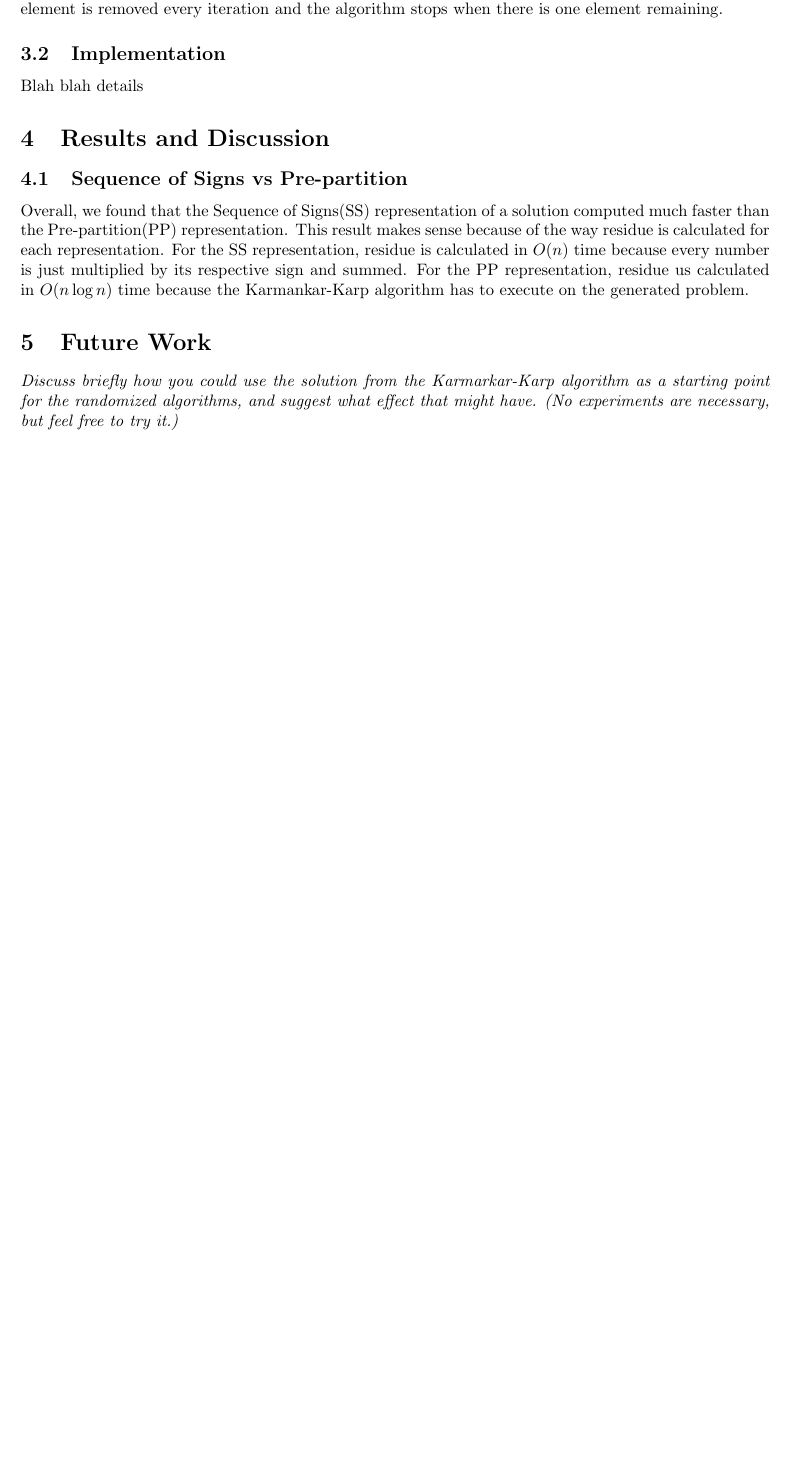
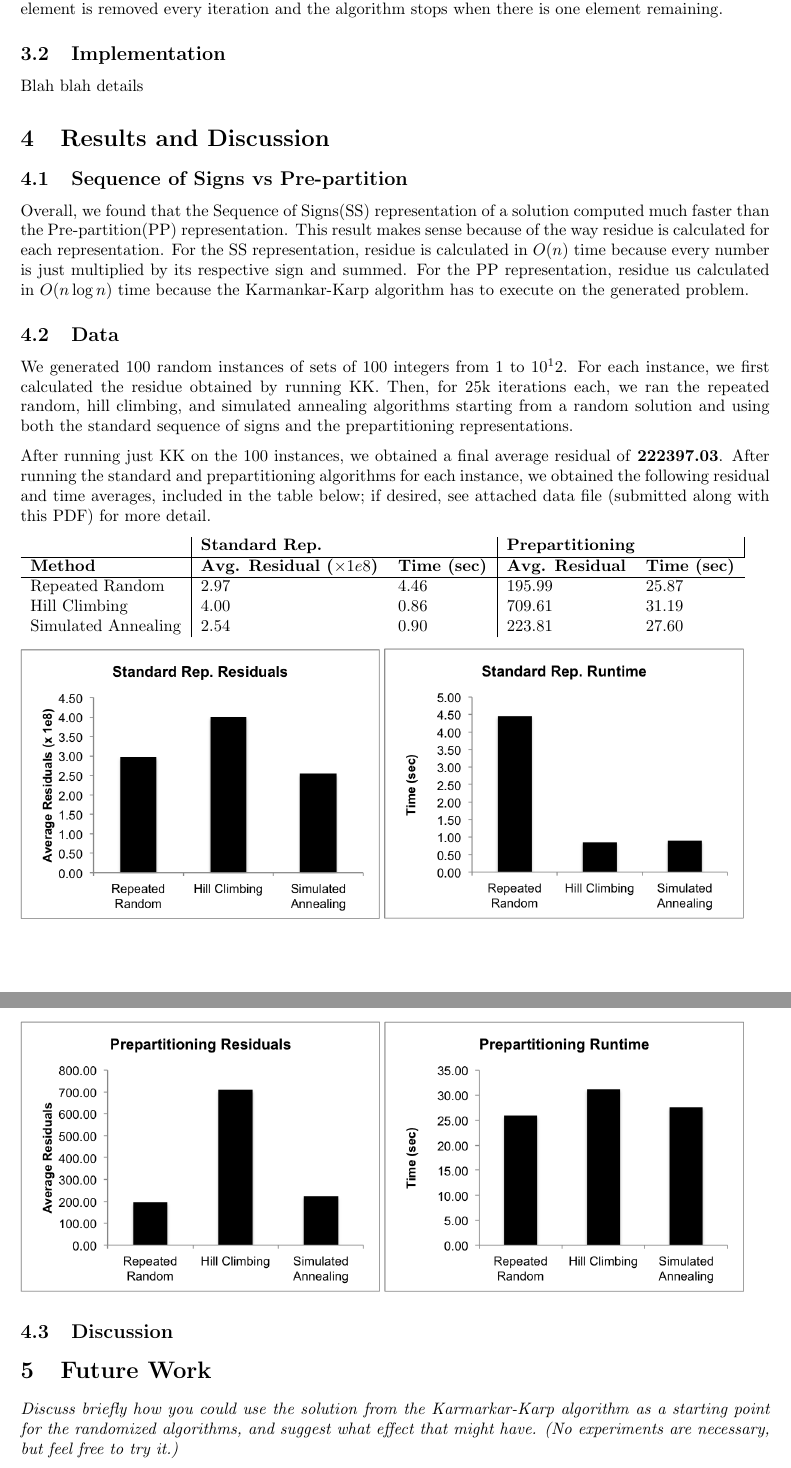
Before and after one commit to YaBoyLamp/pa3, a LaTeX document (writeup.tex): part of page 2 of 2 before the commit and two parts of pages 2 and 3 of 3 after it, the two joined at a grey line, cut so that both start at the same text, the shorter picture padded with empty space. Compiled offline with pdfLaTeX.

Commit message:
added data

```diff
--- a/writeup.tex
+++ b/writeup.tex
@@ -69,6 +69,29 @@
 	\subsection{Sequence of Signs vs Pre-partition}
 	Overall, we found that the Sequence of Signs(SS) representation of a solution computed much faster than the Pre-partition(PP) representation. This result makes sense because of the way residue is calculated for each representation. For the SS representation, residue is calculated in $O(n)$ time because every number is just multiplied by its respective sign and summed. For the PP representation, residue us calculated in $O(n\log n)$ time because the Karmankar-Karp algorithm has to execute on the generated problem.
 
+	\subsection{Data}
+	We generated 100 random instances of sets of 100 integers from 1 to $10^12$. For each instance, we first calculated the residue obtained by running KK. Then, for 25k iterations each, we ran the repeated random, hill climbing, and simulated annealing algorithms starting from a random solution and using both the standard sequence of signs and the prepartitioning representations.
+
+	After running just KK on the 100 instances, we obtained a final average residual of \textbf{222397.03}. After running the standard and prepartitioning algorithms for each instance, we obtained the following residual and time averages, included in the table below; if desired, see attached data file (submitted along with this PDF) for more detail.
+
+\begin{tabular}{l|ll|ll}
+\textbf{}           & \multicolumn{2}{l|}{\textbf{Standard Rep.}}               & \multicolumn{2}{l|}{\textbf{Prepartitioning}} \\ \hline
+\textbf{Method}     & \textbf{Avg. Residual ($\times 1e8$)} & \textbf{Time (sec)} & \textbf{Avg. Residual}  & \textbf{Time (sec)} \\ \hline
+Repeated Random     & 2.97                                & 4.46                & 195.99                  & 25.87               \\
+Hill Climbing       & 4.00                                & 0.86                & 709.61                  & 31.19               \\
+Simulated Annealing & 2.54                                & 0.90                & 223.81                  & 27.60
+\end{tabular}
+
+	\includegraphics[width=3in]{ss_resid}
+	\includegraphics[width=3in]{ss_time}\\
+	\includegraphics[width=3in]{pp_resid}
+	\includegraphics[width=3in]{pp_time}
+
+	\subsection{Discussion}
+
+
+
+
 	\section{Future Work}
 	\textit{Discuss briefly how you could use the solution from the Karmarkar-Karp algorithm as a starting point for the randomized algorithms, and suggest what effect that might have. (No experiments are necessary, but feel free to try it.)}
 
```
Also changed, not shown: pp_resid.png (added), pp_time.png (added), ss_resid.png (added), ss_time.png (added), 1 other file.
